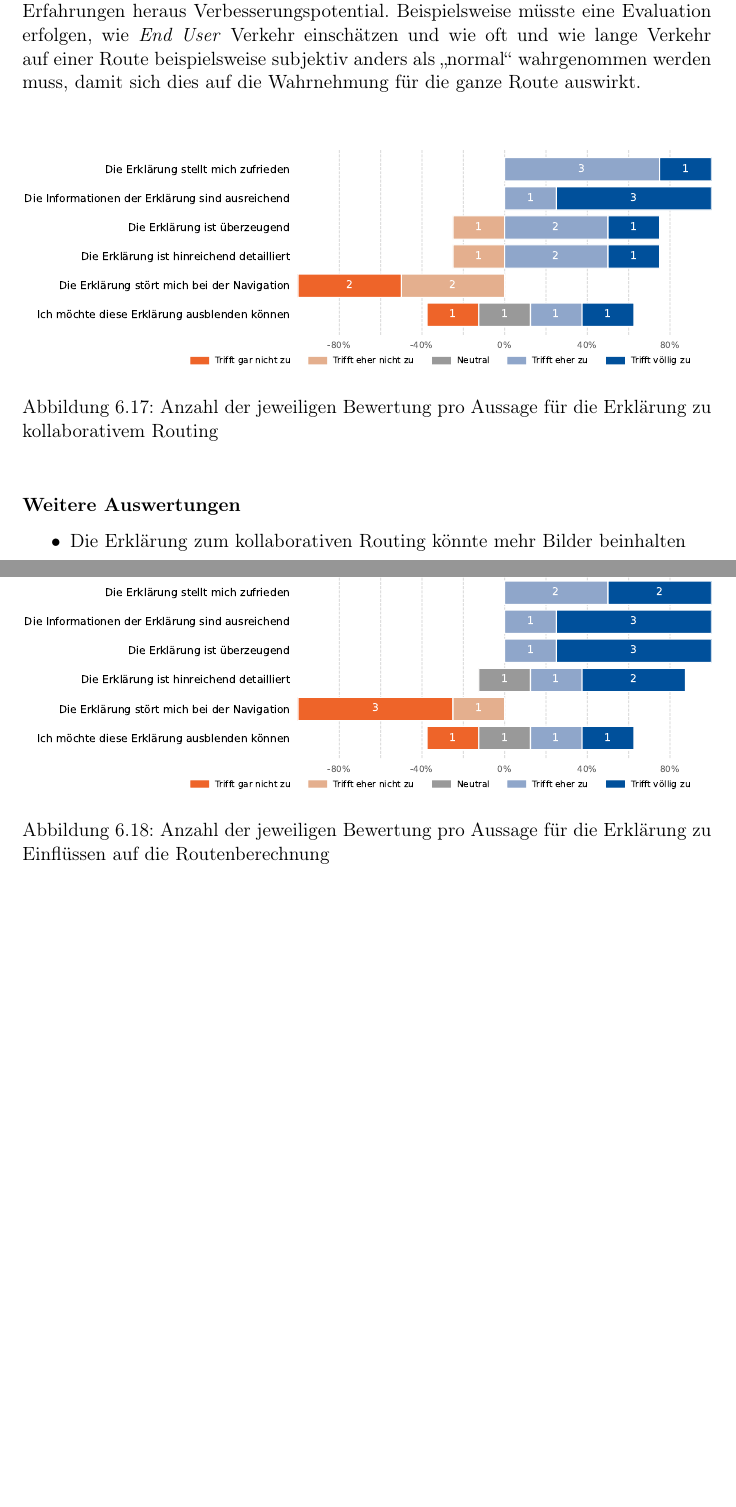
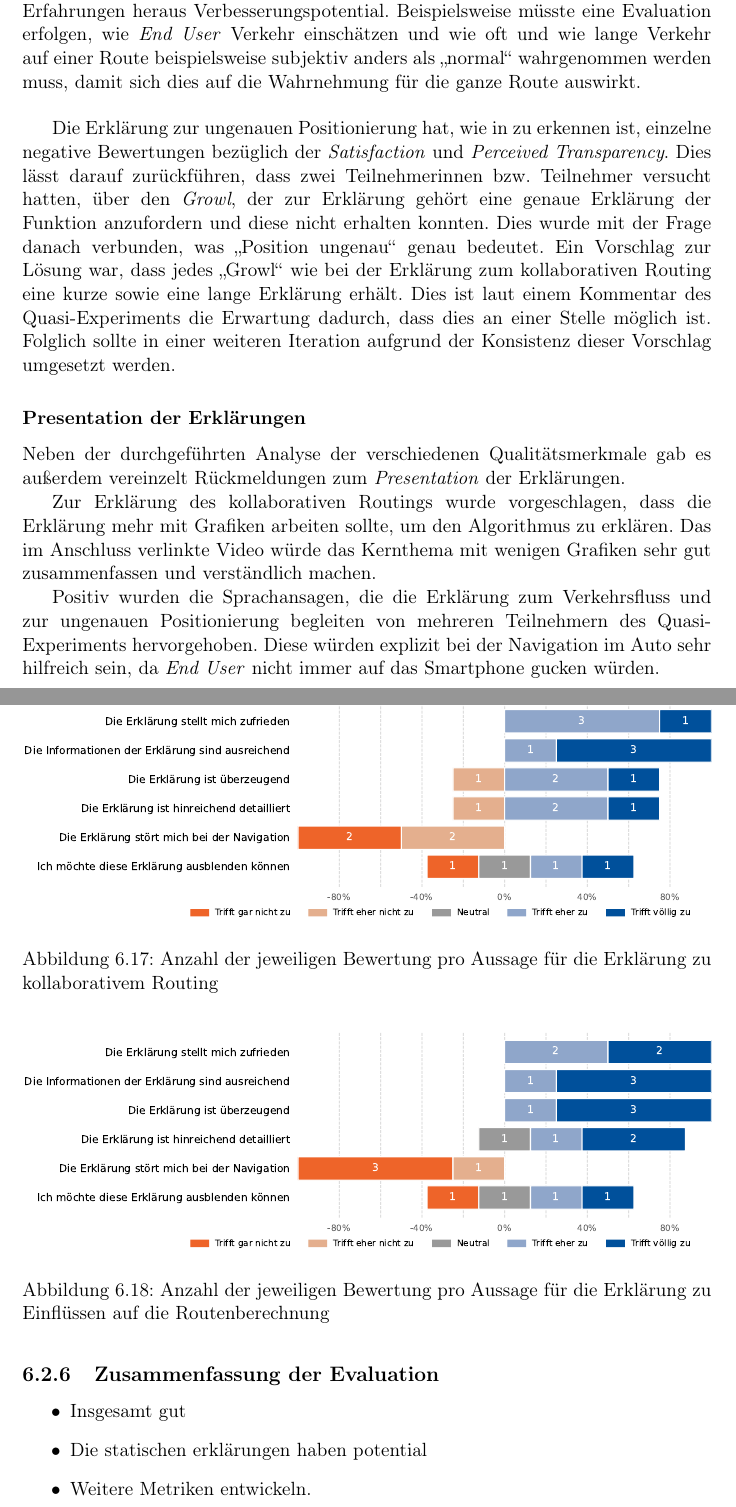
Before and after one commit to fonok3/Master-Thesis, a LaTeX thesis (thesis.tex, which reads contents/06_model_evaluation/02_evaluation/03_qualitative_evaluation.tex, contents/06_model_evaluation/02_evaluation/04_conclusion.tex): two parts of pages 84 and 85 of 112, joined at a grey line, cut so that both start at the same text, the shorter picture padded with empty space. Compiled offline with pdfLaTeX.

Commit message:
#65 Done

```diff
--- a/contents/06_model_evaluation/02_evaluation/03_qualitative_evaluation.tex
+++ b/contents/06_model_evaluation/02_evaluation/03_qualitative_evaluation.tex
@@ -105,6 +105,9 @@ Betrachtet man allerdings die \textit{Context}-Daten, auf welche die Erklärung
 
 \bigskip
 
+Die Erklärung zur ungenauen Positionierung hat, wie in %autoref TODO
+zu erkennen ist, einzelne negative Bewertungen bezüglich der \textit{Satisfaction} und \textit{Perceived Transparency}. Dies lässt darauf zurückführen, dass zwei Teilnehmerinnen bzw. Teilnehmer versucht hatten, über den \textit{Growl}, der zur Erklärung gehört eine genaue Erklärung der Funktion anzufordern und diese nicht erhalten konnten. Dies wurde mit der Frage danach verbunden, was \glqq Position ungenau\grqq{} genau bedeutet. Ein Vorschlag zur Lösung war, dass jedes \glqq Growl\grqq{} wie bei der Erklärung zum kollaborativen Routing eine kurze sowie eine lange Erklärung erhält. Dies ist laut einem Kommentar des Quasi-Experiments die Erwartung dadurch, dass dies an einer Stelle möglich ist. Folglich sollte in einer weiteren Iteration aufgrund der Konsistenz dieser Vorschlag umgesetzt werden.
+
 \begin{figure}[htb!]
     \centering
     \includegraphics[width=\textwidth]{contents/06_model_evaluation/02_evaluation/res/qualitativeFeedback-01_collaborative_routing_short.pdf}
@@ -119,8 +122,10 @@ Betrachtet man allerdings die \textit{Context}-Daten, auf welche die Erklärung
     \label{fig:02_collaborative_algorithm_short}
 \end{figure}
 
-\subsubsection{Weitere Auswertungen}
+\subsubsection{Presentation der Erklärungen}
 
-\begin{itemize}
-    \item Die Erklärung zum kollaborativen Routing könnte mehr Bilder beinhalten
-\end{itemize}
+Neben der durchgeführten Analyse der verschiedenen Qualitätsmerkmale gab es außerdem vereinzelt Rückmeldungen zum \textit{Presentation} der Erklärungen.
+
+Zur Erklärung des kollaborativen Routings wurde vorgeschlagen, dass die Erklärung mehr mit Grafiken arbeiten sollte, um den Algorithmus zu erklären. Das im Anschluss verlinkte Video würde das Kernthema mit wenigen Grafiken sehr gut zusammenfassen und verständlich machen.
+
+Positiv wurden die Sprachansagen, die die Erklärung zum Verkehrsfluss und zur ungenauen Positionierung begleiten von mehreren Teilnehmern des Quasi-Experiments hervorgehoben. Diese würden explizit bei der Navigation im Auto sehr hilfreich sein, da \textit{End User} nicht immer auf das Smartphone gucken würden.
--- /dev/null
+++ b/contents/06_model_evaluation/02_evaluation/04_conclusion.tex
@@ -0,0 +1,7 @@
+\subsection{Zusammenfassung der Evaluation}
+
+\begin{itemize}
+    \item Insgesamt gut
+    \item Die statischen erklärungen haben potential
+    \item Weitere Metriken entwickeln.
+\end{itemize}
```
Also changed, not shown: contents/06_model_evaluation/02_evaluation/00_section.tex (+2 -0 lines).
